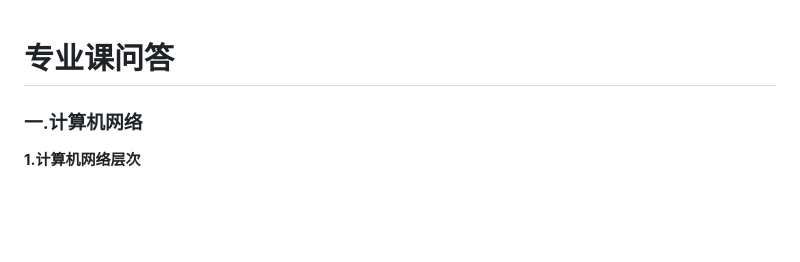
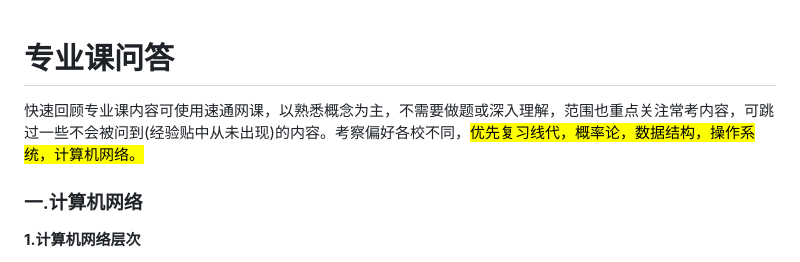
Before and after one commit to A-Y-1/HNU-CS-BAOYAN, a Markdown page: doc/zhuan-ye-ke-wen-da.md, the part around the change printed below. Rendered like a GitHub page; blank space fills up the shorter version.

```diff
--- a/doc/zhuan-ye-ke-wen-da.md
+++ b/doc/zhuan-ye-ke-wen-da.md
@@ -1,4 +1,6 @@
 # 专业课问答
+
+快速回顾专业课内容可使用速通网课，以熟悉概念为主，不需要做题或深入理解，范围也重点关注常考内容，可跳过一些不会被问到(经验贴中从未出现)的内容。考察偏好各校不同，<mark style="color:red;">优先复习线代，概率论，数据结构，操作系统，计算机网络。</mark>
 
 ### 一.计算机网络
 
```
Also changed, not shown: other parts of doc/zhuan-ye-ke-wen-da.md (+1 -1 lines), .gitbook/assets/QQ截图20230916170253.jpg (added).
